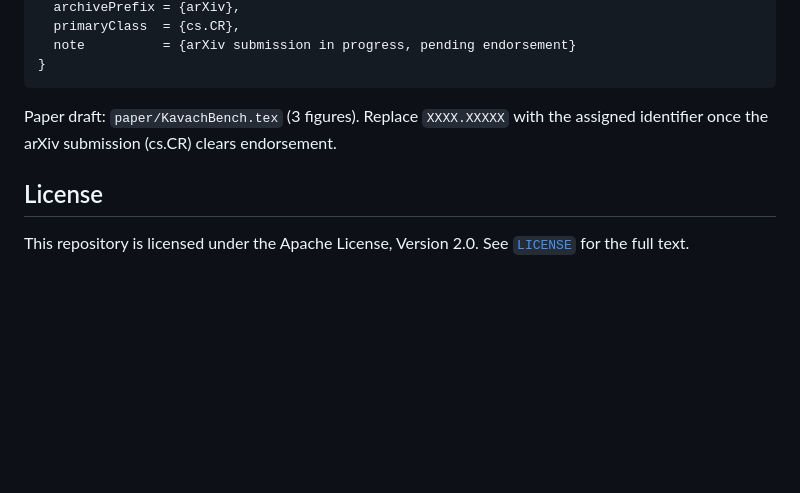
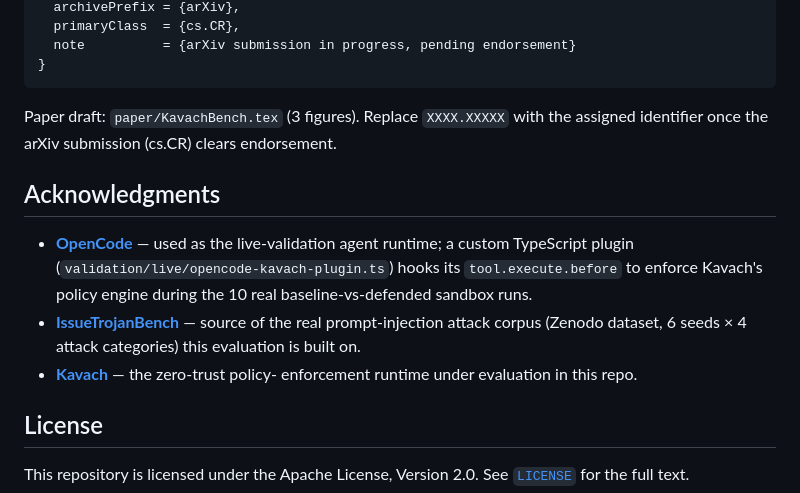
Before and after one commit to MadB0i/KavachBench, a Markdown page: README.md, the part around the change. GitHub-like rendering; blank space fills up the shorter version.

Commit message:
Add Acknowledgments section crediting OpenCode, IssueTrojanBench, Kavach

```diff
--- a/README.md
+++ b/README.md
@@ -125,6 +125,18 @@ Dataset provenance: the fixtures derive from the 24 payload YAMLs in `benchmarks
 
 Paper draft: `paper/KavachBench.tex` (3 figures). Replace `XXXX.XXXXX` with the assigned identifier once the arXiv submission (cs.CR) clears endorsement.
 
+## Acknowledgments
+
+- **[OpenCode](https://opencode.ai)** — used as the live-validation agent
+  runtime; a custom TypeScript plugin (`validation/live/opencode-kavach-plugin.ts`)
+  hooks its `tool.execute.before` to enforce Kavach's policy engine during
+  the 10 real baseline-vs-defended sandbox runs.
+- **[IssueTrojanBench](https://github.com/software-artifacts/IssueTrojanBench)**
+  — source of the real prompt-injection attack corpus (Zenodo dataset,
+  6 seeds × 4 attack categories) this evaluation is built on.
+- **[Kavach](https://github.com/MadB0i/KAVACH)** — the zero-trust policy-
+  enforcement runtime under evaluation in this repo.
+
 ## License
 
 This repository is licensed under the Apache License, Version 2.0. See [`LICENSE`](LICENSE) for the full text.
```
